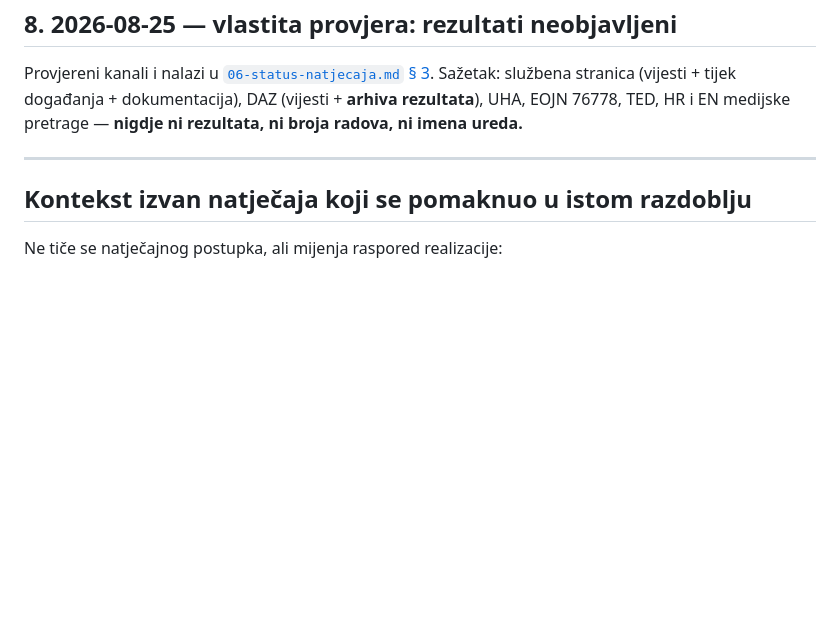
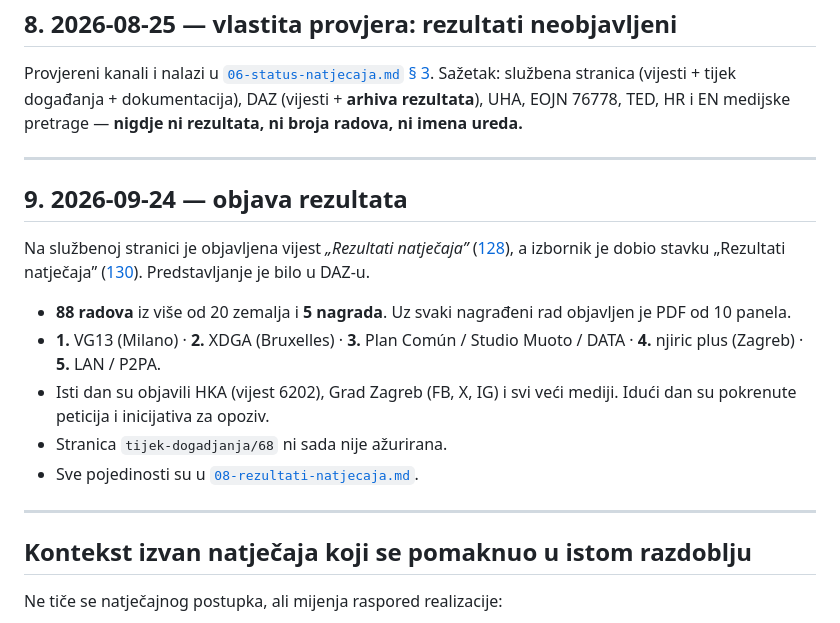
Before and after one commit to stepanic/stadion-maksimir-natjecaj-2026, a Markdown page: research/07-kronologija-objava.md, the part around the change. Drawn GitHub-style; blank space fills up the shorter version.

```diff
--- a/research/07-kronologija-objava.md
+++ b/research/07-kronologija-objava.md
@@ -105,6 +105,17 @@ Provjereni kanali i nalazi u [`06-status-natjecaja.md` § 3](06-status-natjecaja
 
 ---
 
+## 9. 2026-09-24 — objava rezultata
+
+Na službenoj stranici je objavljena vijest *„Rezultati natječaja”* ([128](https://stadion-maksimir.zagreb.hr/hr/rezultati-natjecaja-128/128)), a izbornik je dobio stavku „Rezultati natječaja” ([130](https://stadion-maksimir.zagreb.hr/hr/rezultati-natjecaja-130/130)). Predstavljanje je bilo u DAZ-u.
+- **88 radova** iz više od 20 zemalja i **5 nagrada**. Uz svaki nagrađeni rad objavljen je PDF od 10 panela.
+- **1.** VG13 (Milano) · **2.** XDGA (Bruxelles) · **3.** Plan Común / Studio Muoto / DATA · **4.** njiric plus (Zagreb) · **5.** LAN / P2PA.
+- Isti dan su objavili HKA (vijest 6202), Grad Zagreb (FB, X, IG) i svi veći mediji. Idući dan su pokrenute peticija i inicijativa za opoziv.
+- Stranica `tijek-dogadjanja/68` ni sada nije ažurirana.
+- Sve pojedinosti su u [`08-rezultati-natjecaja.md`](08-rezultati-natjecaja.md).
+
+---
+
 ## Kontekst izvan natječaja koji se pomaknuo u istom razdoblju
 
 Ne tiče se natječajnog postupka, ali mijenja raspored realizacije:
```
Also changed, not shown: research/06-status-natjecaja.md (+5 -1 lines), research/08-rezultati-natjecaja.md (added, +94 -0 lines).
